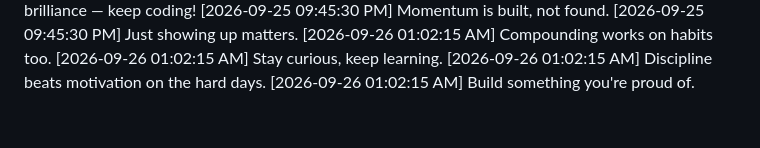
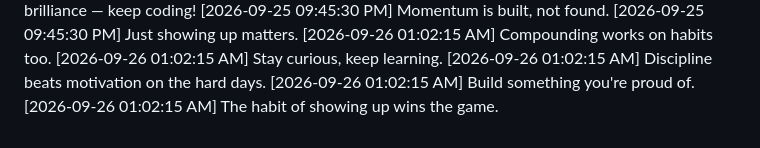
Before and after one commit to Niranjan266/green-squares-bot, a Markdown page: progress.md, the part around the change. Rendered like a GitHub page.

Commit message:
📈 Slow and steady climb

```diff
--- a/progress.md
+++ b/progress.md
@@ -1043,3 +1043,4 @@
 [2026-09-26 01:02:15 AM] Stay curious, keep learning.
 [2026-09-26 01:02:15 AM] Discipline beats motivation on the hard days.
 [2026-09-26 01:02:15 AM] Build something you're proud of.
+[2026-09-26 01:02:15 AM] The habit of showing up wins the game.
```
